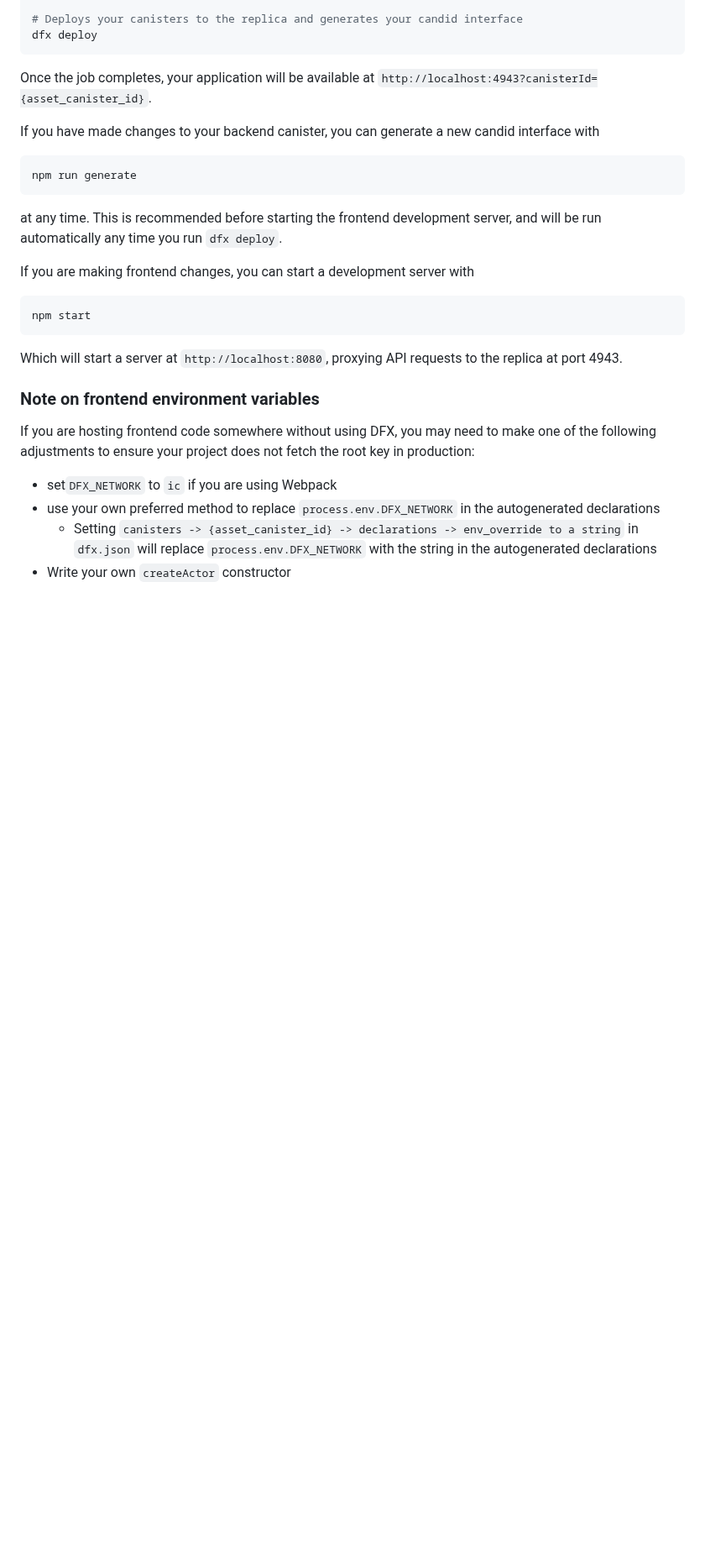
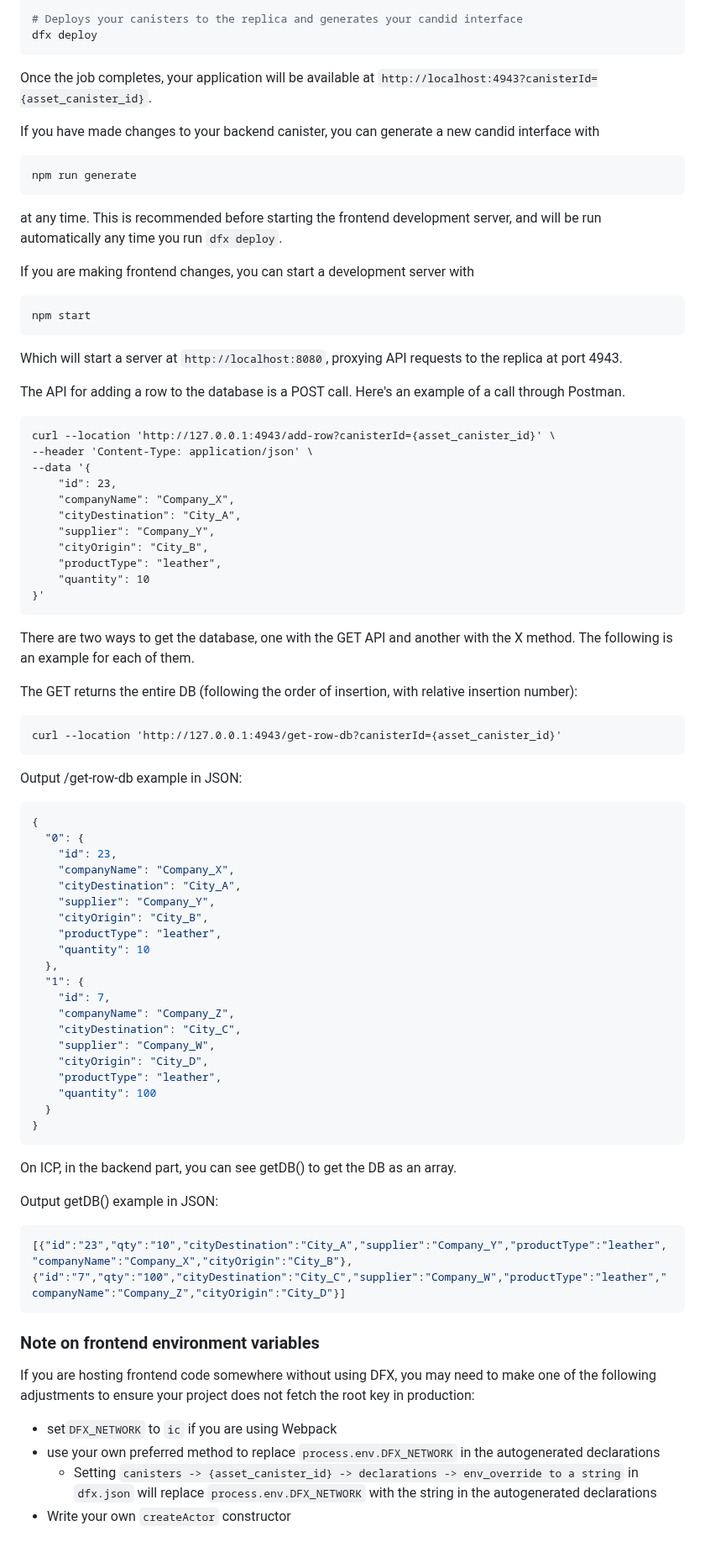
Before and after one commit to R-Marconi01/Tracy-project-work, a Markdown page: README.md, the part around one of its changes. Shown at 84% size. Drawn GitHub-style; blank space fills up the shorter version.

````diff
--- a/README.md
+++ b/README.md
@@ -67,6 +71,59 @@ npm start
 
 Which will start a server at `http://localhost:8080`, proxying API requests to the replica at port 4943.
 
+The API for adding a row to the database is a POST call. Here's an example of a call through Postman.
+
+```curl
+curl --location 'http://127.0.0.1:4943/add-row?canisterId={asset_canister_id}' \
+--header 'Content-Type: application/json' \
+--data '{
+    "id": 23,
+    "companyName": "Company_X",
+    "cityDestination": "City_A",
+    "supplier": "Company_Y",
+    "cityOrigin": "City_B",
+    "productType": "leather",
+    "quantity": 10
+}'
+```
+There are two ways to get the database, one with the GET API and another with the X method. The following is an example for each of them.
+
+The GET returns the entire DB (following the order of insertion, with relative insertion number):
+```curl
+curl --location 'http://127.0.0.1:4943/get-row-db?canisterId={asset_canister_id}'
+```
+
+Output /get-row-db example in JSON:
+```json
+{
+  "0": {
+    "id": 23,
+    "companyName": "Company_X",
+    "cityDestination": "City_A",
+    "supplier": "Company_Y",
+    "cityOrigin": "City_B",
+    "productType": "leather",
+    "quantity": 10
+  },
+  "1": {
+    "id": 7,
+    "companyName": "Company_Z",
+    "cityDestination": "City_C",
+    "supplier": "Company_W",
+    "cityOrigin": "City_D",
+    "productType": "leather",
+    "quantity": 100
+  }
+}
+```
+
+On ICP, in the backend part, you can see getDB() to get the DB as an array.
+
+Output getDB() example in JSON:
+```json
+[{"id":"23","qty":"10","cityDestination":"City_A","supplier":"Company_Y","productType":"leather","companyName":"Company_X","cityOrigin":"City_B"},{"id":"7","qty":"100","cityDestination":"City_C","supplier":"Company_W","productType":"leather","companyName":"Company_Z","cityOrigin":"City_D"}]
+```
+
 ### Note on frontend environment variables
 
 If you are hosting frontend code somewhere without using DFX, you may need to make one of the following adjustments to ensure your project does not fetch the root key in production:
````
Also changed, not shown: other parts of README.md (+6 -2 lines).
